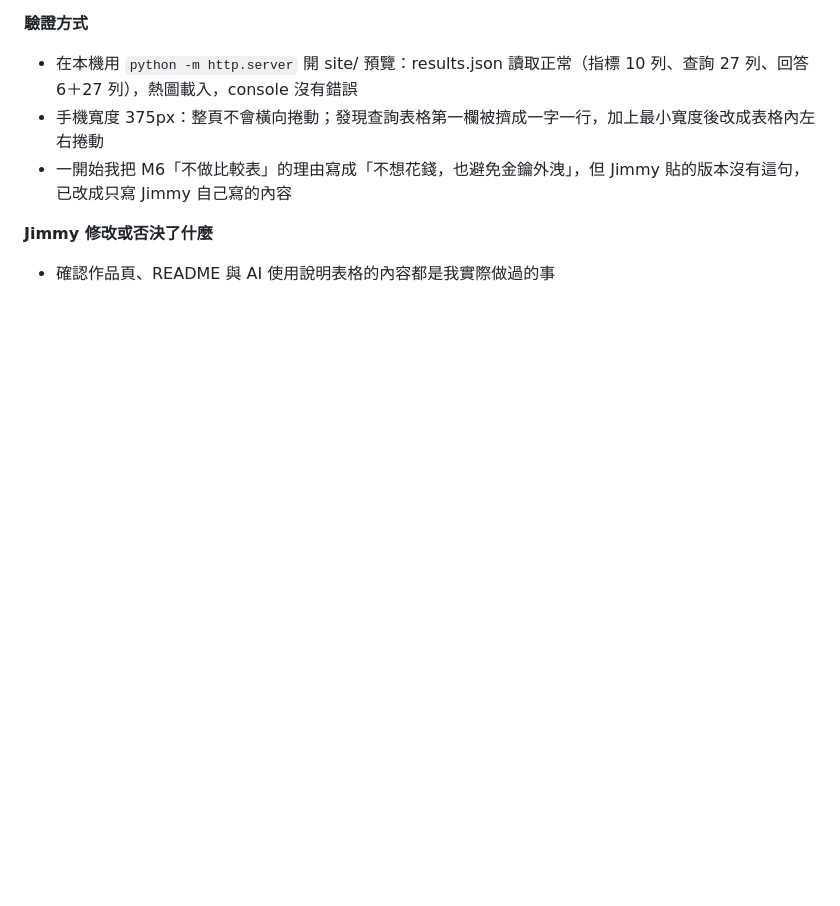
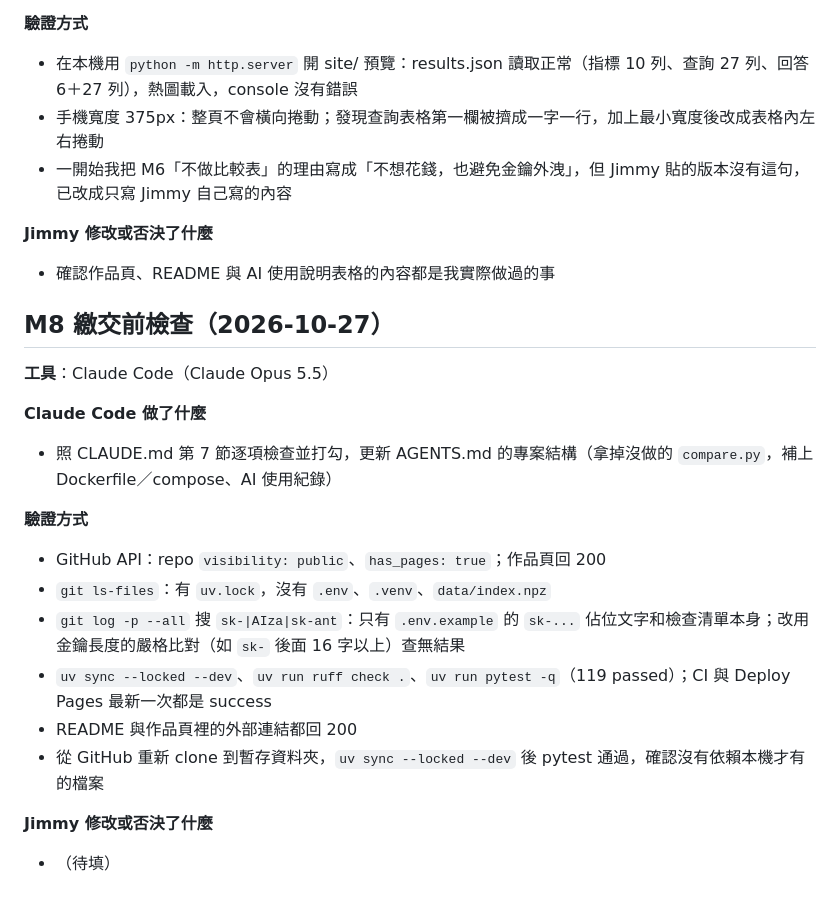
Before and after one commit to kdwjzh/fiba-rules-faq, a Markdown page: docs/ai-usage-log.md, the part around the change. Drawn GitHub-style; blank space fills up the shorter version.

Commit message:
docs: tick the submission checklist and log M8
Co-Authored-By: Claude Opus 5.5 <noreply@anthropic.com>

```diff
--- a/docs/ai-usage-log.md
+++ b/docs/ai-usage-log.md
@@ -206,3 +206,21 @@
 
 **Jimmy 修改或否決了什麼**
 - 確認作品頁、README 與 AI 使用說明表格的內容都是我實際做過的事
+
+## M8 繳交前檢查（2026-10-27）
+
+**工具**：Claude Code（Claude Opus 5.5）
+
+**Claude Code 做了什麼**
+- 照 CLAUDE.md 第 7 節逐項檢查並打勾，更新 AGENTS.md 的專案結構（拿掉沒做的 `compare.py`，補上 Dockerfile／compose、AI 使用紀錄）
+
+**驗證方式**
+- GitHub API：repo `visibility: public`、`has_pages: true`；作品頁回 200
+- `git ls-files`：有 `uv.lock`，沒有 `.env`、`.venv`、`data/index.npz`
+- `git log -p --all` 搜 `sk-|AIza|sk-ant`：只有 `.env.example` 的 `sk-...` 佔位文字和檢查清單本身；改用金鑰長度的嚴格比對（如 `sk-` 後面 16 字以上）查無結果
+- `uv sync --locked --dev`、`uv run ruff check .`、`uv run pytest -q`（119 passed）；CI 與 Deploy Pages 最新一次都是 success
+- README 與作品頁裡的外部連結都回 200
+- 從 GitHub 重新 clone 到暫存資料夾，`uv sync --locked --dev` 後 pytest 通過，確認沒有依賴本機才有的檔案
+
+**Jimmy 修改或否決了什麼**
+- （待填）
```
Also changed, not shown: CLAUDE.md (+11 -10 lines).
